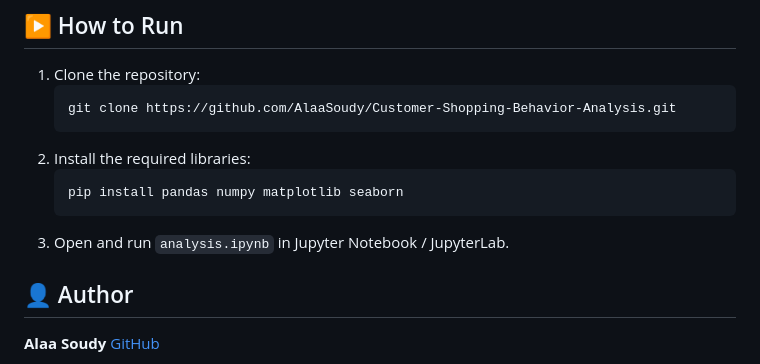
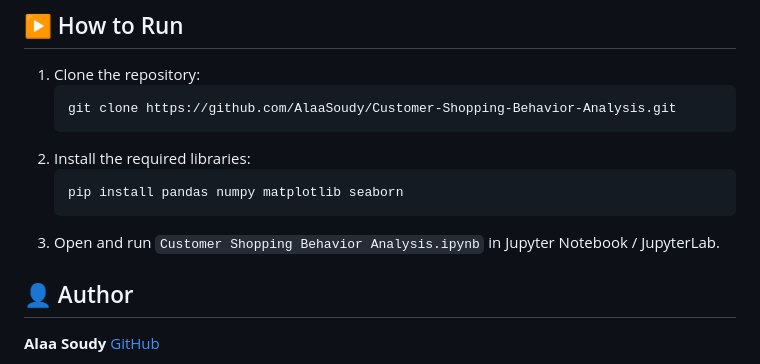
Before and after one commit to AlaaSoudy/Customer-Shopping-Behavior-Analysis, a Markdown page: README.md, the part around the change. Drawn GitHub-style.

Commit message:
Update notebook filename in README

````diff
--- a/README.md
+++ b/README.md
@@ -95,7 +95,7 @@ Customer spending patterns remain highly consistent across demographic groups, p
    ```bash
    pip install pandas numpy matplotlib seaborn
    ```
-3. Open and run `analysis.ipynb` in Jupyter Notebook / JupyterLab.
+3. Open and run `Customer Shopping Behavior Analysis.ipynb` in Jupyter Notebook / JupyterLab.
 
 ## 👤 Author
 
````
